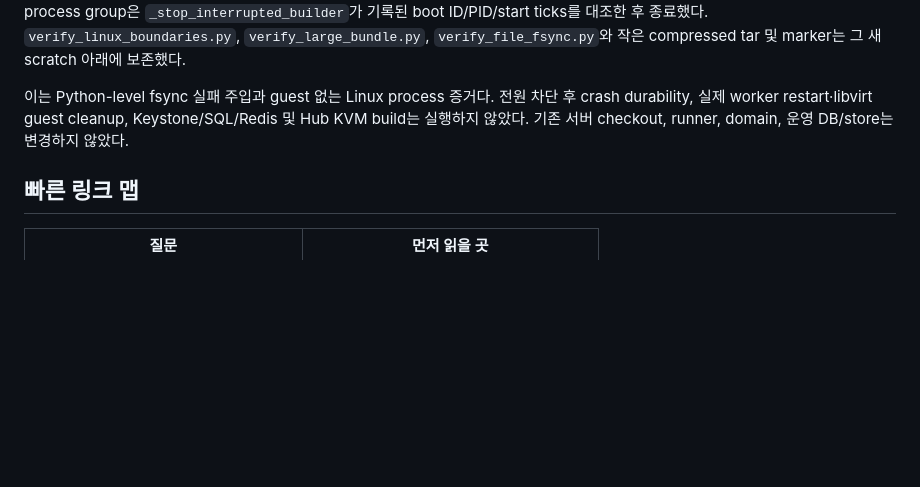
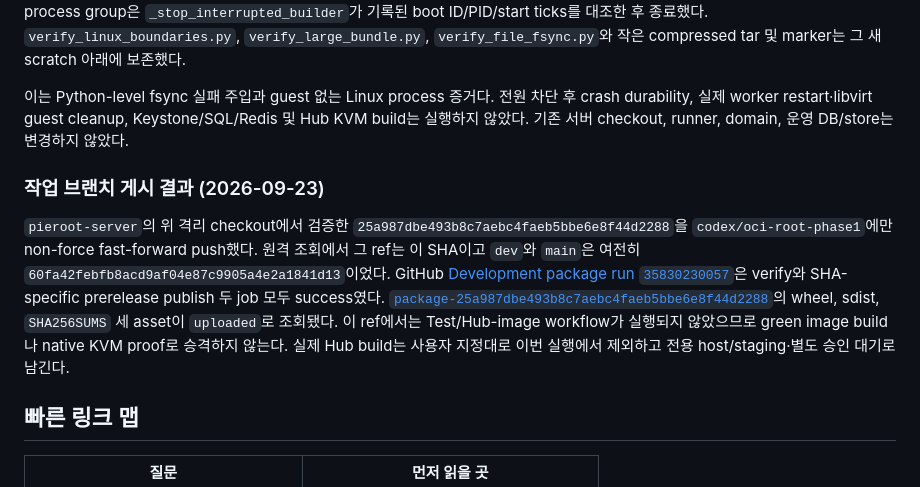
Before and after one commit to openstack-afterglow/palimpsest, a Markdown page: docs/development-handoff.md, the part around the change. Rendered like a GitHub page; blank space fills up the shorter version.

Commit message:
docs: record server-scoped publication result
Record the verified single-ref fast-forward, successful prerelease workflow, and unchanged dev/main refs.

Constraint: Work-branch publication only; live KVM build excluded

```diff
--- a/docs/development-handoff.md
+++ b/docs/development-handoff.md
@@ -1518,6 +1518,21 @@ marker는 그 새 scratch 아래에 보존했다.
 Keystone/SQL/Redis 및 Hub KVM build는 실행하지 않았다. 기존 서버 checkout,
 runner, domain, 운영 DB/store는 변경하지 않았다.
 
+### 작업 브랜치 게시 결과 (2026-09-23)
+
+`pieroot-server`의 위 격리 checkout에서 검증한
+`25a987dbe493b8c7aebc4faeb5bbe6e8f44d2288`을
+`codex/oci-root-phase1`에만 non-force fast-forward push했다. 원격 조회에서
+그 ref는 이 SHA이고 `dev`와 `main`은 여전히
+`60fa42febfb8acd9af04e87c9905a4e2a1841d13`이었다. GitHub
+[Development package run `35830230057`](https://github.com/openstack-afterglow/palimpsest/actions/runs/35830230057)은
+verify와 SHA-specific prerelease publish 두 job 모두 success였다.
+[`package-25a987dbe493b8c7aebc4faeb5bbe6e8f44d2288`](https://github.com/openstack-afterglow/palimpsest/releases/tag/package-25a987dbe493b8c7aebc4faeb5bbe6e8f44d2288)의
+wheel, sdist, `SHA256SUMS` 세 asset이 `uploaded`로 조회됐다. 이 ref에서는
+Test/Hub-image workflow가 실행되지 않았으므로 green image build나
+native KVM proof로 승격하지 않는다. 실제 Hub build는 사용자 지정대로
+이번 실행에서 제외하고 전용 host/staging·별도 승인 대기로 남긴다.
+
 ## 빠른 링크 맵
 
 | 질문 | 먼저 읽을 곳 |
```
